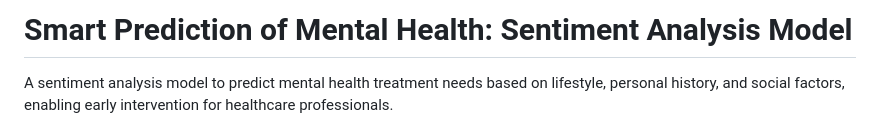
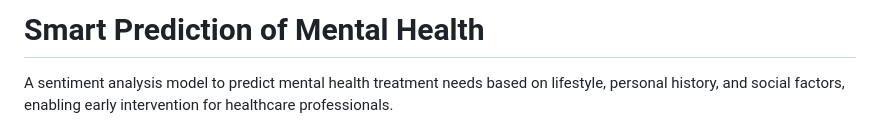
Before and after one commit to lovecy86/Smart_Prediction_of_Mental_Outcomes, a Markdown page: README.md, the part around the change. Drawn GitHub-style.

```diff
--- a/README.md
+++ b/README.md
@@ -1,4 +1,4 @@
-# **Smart Prediction of Mental Health: Sentiment Analysis Model**
+# **Smart Prediction of Mental Health**
 A sentiment analysis model to predict mental health treatment needs based on lifestyle, personal history, and social factors, enabling early intervention for healthcare professionals.
 
 ## **Table of Contents**
```
